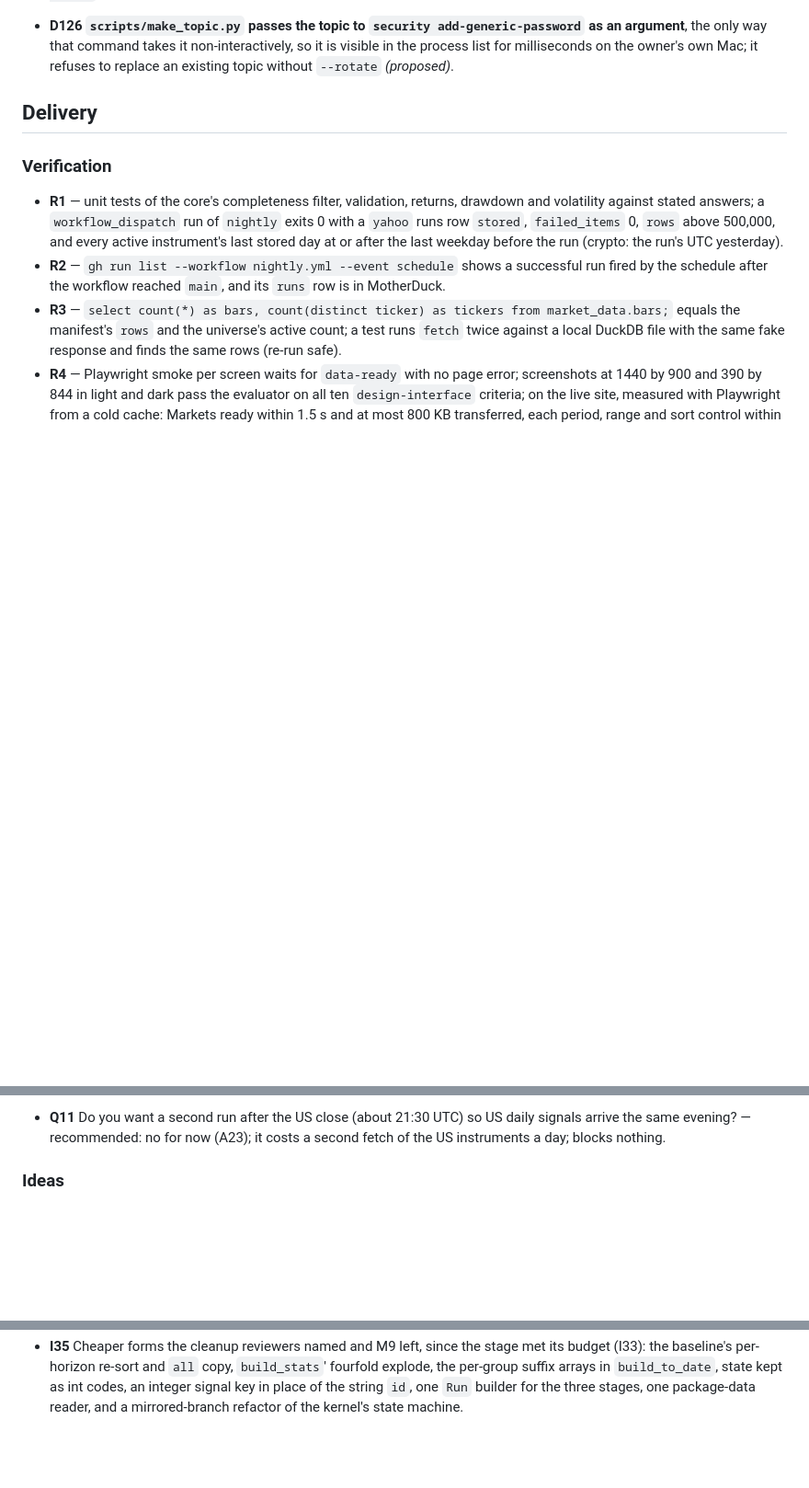
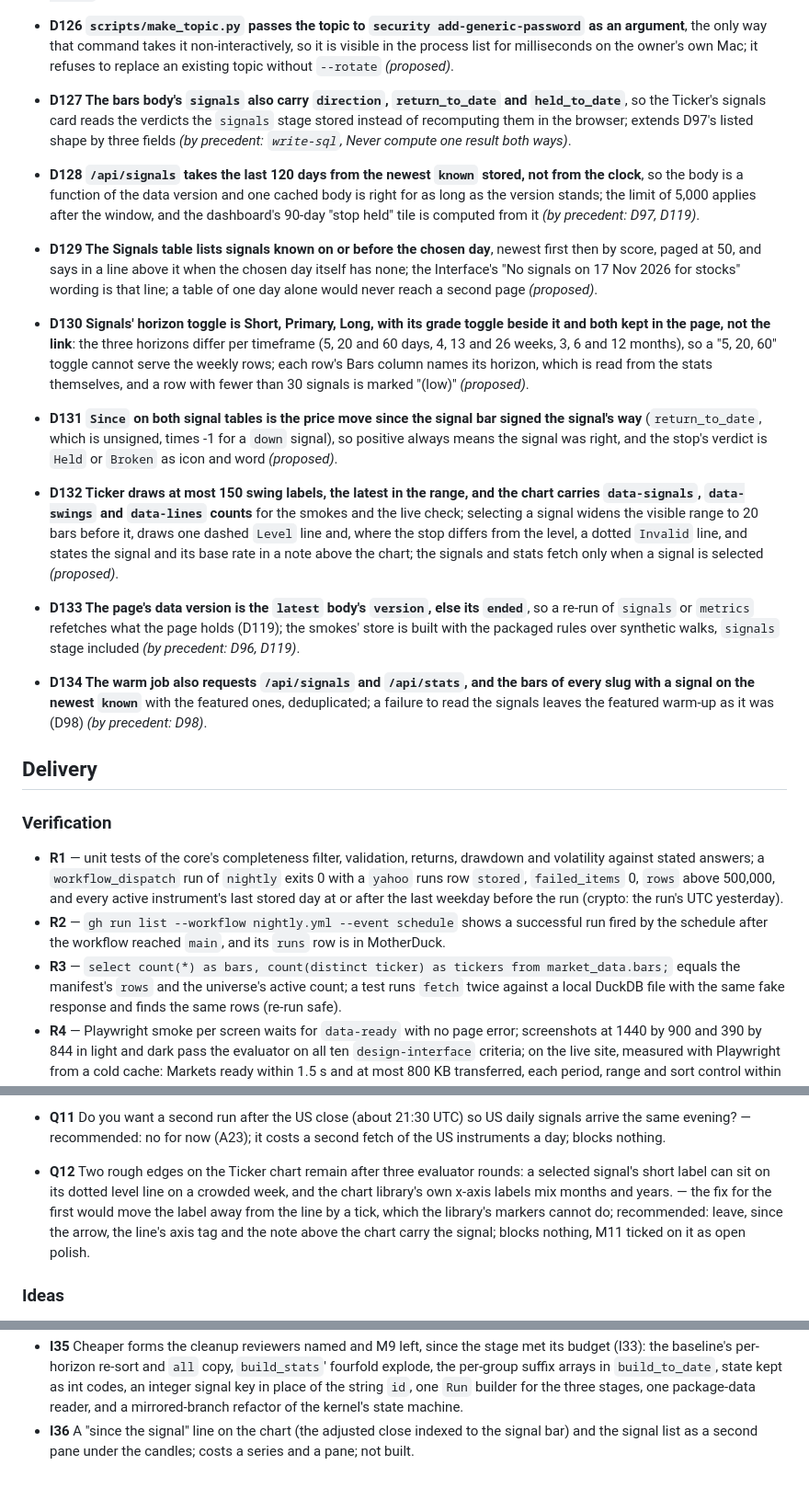
Before and after one commit to henrymckay/market-data-public, a Markdown page: PLAN.md, 3 parts joined by grey strips. Shown at 92% size. Rendered like a GitHub page; blank space fills up the shorter version.

```diff
--- a/PLAN.md
+++ b/PLAN.md
@@ -777,6 +777,14 @@ Its states: loading is a skeleton per card; empty reads "No signals on 17 Nov 20
 - **D124 Health text and `watch.yml`'s `database` input**: the message names the stages whose last run did not store, a count of failed instruments and up to three instruments with no bars, and says the stored stages; `watch.yml` takes a `database` dispatch input (default `md:market_data`) so a forced failure can be judged against a scratch store with its own `alert_state` and the real one stays untouched *(proposed)*.
 - **D125 The channel's constants are `data/adapt/ntfy.yaml` (address, 10 s timeout, waits 5 and 20 s, 1 s pause)**; a timeout, a connection fault, a 429 or a 5xx is retried, any other refusal is not, an image that will not go is resent as text, and the failure text is fixed so the topic in the address never reaches a log or exception *(by precedent: `structure-python`, Configuration; D94)*.
 - **D126 `scripts/make_topic.py` passes the topic to `security add-generic-password` as an argument**, the only way that command takes it non-interactively, so it is visible in the process list for milliseconds on the owner's own Mac; it refuses to replace an existing topic without `--rotate` *(proposed)*.
+- **D127 The bars body's `signals` also carry `direction`, `return_to_date` and `held_to_date`**, so the Ticker's signals card reads the verdicts the `signals` stage stored instead of recomputing them in the browser; extends D97's listed shape by three fields *(by precedent: `write-sql`, Never compute one result both ways)*.
+- **D128 `/api/signals` takes the last 120 days from the newest `known` stored, not from the clock**, so the body is a function of the data version and one cached body is right for as long as the version stands; the limit of 5,000 applies after the window, and the dashboard's 90-day "stop held" tile is computed from it *(by precedent: D97, D119)*.
+- **D129 The Signals table lists signals known on or before the chosen day**, newest first then by score, paged at 50, and says in a line above it when the chosen day itself has none; the Interface's "No signals on 17 Nov 2026 for stocks" wording is that line; a table of one day alone would never reach a second page *(proposed)*.
+- **D130 Signals' horizon toggle is Short, Primary, Long, with its grade toggle beside it and both kept in the page, not the link**: the three horizons differ per timeframe (5, 20 and 60 days, 4, 13 and 26 weeks, 3, 6 and 12 months), so a "5, 20, 60" toggle cannot serve the weekly rows; each row's Bars column names its horizon, which is read from the stats themselves, and a row with fewer than 30 signals is marked "(low)" *(proposed)*.
+- **D131 `Since` on both signal tables is the price move since the signal bar signed the signal's way** (`return_to_date`, which is unsigned, times -1 for a `down` signal), so positive always means the signal was right, and the stop's verdict is `Held` or `Broken` as icon and word *(proposed)*.
+- **D132 Ticker draws at most 150 swing labels, the latest in the range, and the chart carries `data-signals`, `data-swings` and `data-lines` counts** for the smokes and the live check; selecting a signal widens the visible range to 20 bars before it, draws one dashed `Level` line and, where the stop differs from the level, a dotted `Invalid` line, and states the signal and its base rate in a note above the chart; the signals and stats fetch only when a signal is selected *(proposed)*.
+- **D133 The page's data version is the `latest` body's `version`, else its `ended`**, so a re-run of `signals` or `metrics` refetches what the page holds (D119); the smokes' store is built with the packaged rules over synthetic walks, `signals` stage included *(by precedent: D96, D119)*.
+- **D134 The warm job also requests `/api/signals` and `/api/stats`, and the bars of every slug with a signal on the newest `known`** with the featured ones, deduplicated; a failure to read the signals leaves the featured warm-up as it was (D98) *(by precedent: D98)*.
 
 ## Delivery
 
@@ -901,6 +909,7 @@ Its states: loading is a skeleton per card; empty reads "No signals on 17 Nov 20
   — recommended: yes; blocks only your seeing the alerts, which are sent and cached for 12 hours from M10.
 - **Q10** Is the delivery right: a push for each signal graded A (at most ten a night) with its chart, one digest per asset type for A and B, C and failures on the Signals screen only (D90, D91)? — the calibration suggests about 11 daily signals a night across 680 instruments, 13 weekly on Mondays and 8 monthly on the 1st; recommended: yes, and tune `push-grade`, `digest-grade` and `muted-asset-classes` in `monitor.yaml` after the first week; blocks nothing.
 - **Q11** Do you want a second run after the US close (about 21:30 UTC) so US daily signals arrive the same evening? — recommended: no for now (A23); it costs a second fetch of the US instruments a day; blocks nothing.
+- **Q12** Two rough edges on the Ticker chart remain after three evaluator rounds: a selected signal's short label can sit on its dotted level line on a crowded week, and the chart library's own x-axis labels mix months and years. — the fix for the first would move the label away from the line by a tick, which the library's markers cannot do; recommended: leave, since the arrow, the line's axis tag and the note above the chart carry the signal; blocks nothing, M11 ticked on it as open polish.
 
 ### Ideas
 
@@ -939,3 +948,4 @@ Its states: loading is a skeleton per card; empty reads "No signals on 17 Nov 20
 - **I33** The `signals` stage ran in 147 s on the laptop over 5.48 million bars, 114 s of it the store's reads and writes; reading only the columns needed or building the weekly and monthly bars from the daily frame already held would cut the reads, and the kernel's remaining 20 to 30 s leaves D103's `numba` unneeded (I29).
 - **I34** No grade shows an edge in this history (daily `break_up`, 20 bars: grade A 55.1% rose against 56.6% for any day), so M10's alerts should carry the base rate and baseline in their first line, and the score's points deserve a refit by `signals --dry-run` under other rules files (R17).
 - **I35** Cheaper forms the cleanup reviewers named and M9 left, since the stage met its budget (I33): the baseline's per-horizon re-sort and `all` copy, `build_stats`' fourfold explode, the per-group suffix arrays in `build_to_date`, state kept as int codes, an integer signal key in place of the string `id`, one `Run` builder for the three stages, one package-data reader, and a mirrored-branch refactor of the kernel's state machine.
+- **I36** A "since the signal" line on the chart (the adjusted close indexed to the signal bar) and the signal list as a second pane under the candles; costs a series and a pane; not built.
```
Also changed, not shown: README.md (+12 -2 lines), docs/screenshot-signals.png (added).
